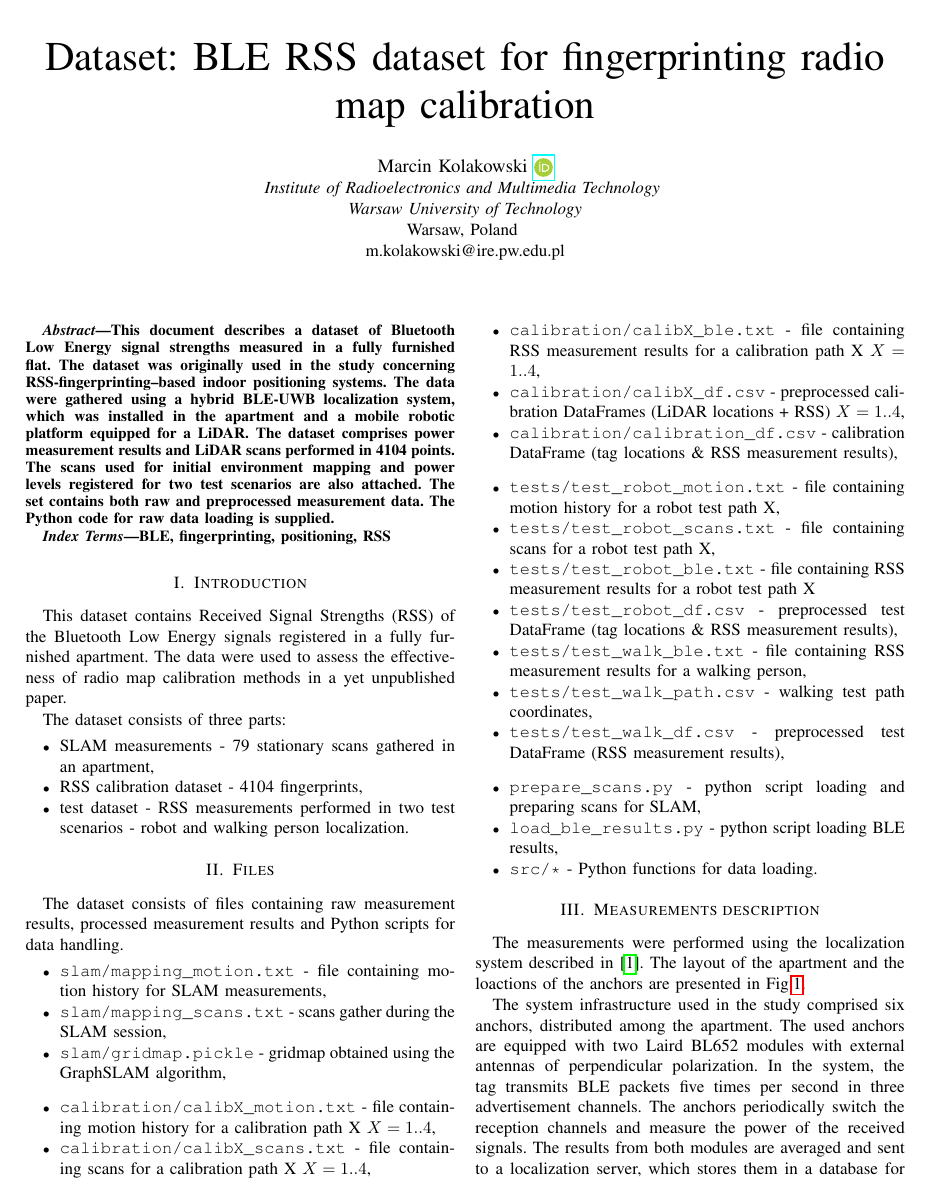
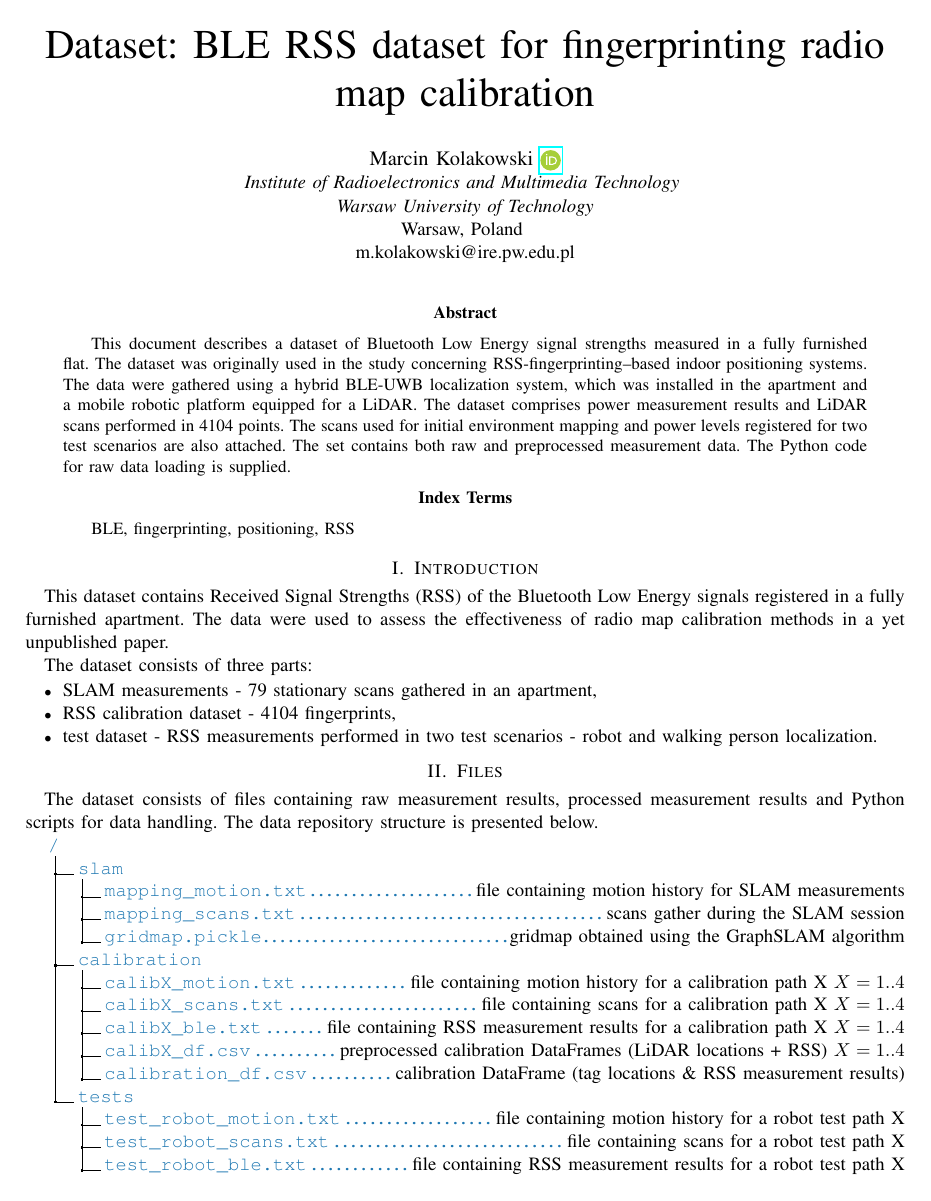
Before and after one commit to marckolak/ble-rss-fingerprints-calib2021, a LaTeX paper (description/dataset_description.tex): page 1 of 3 before the commit and page 1 of 4 after it. Compiled offline with pdfLaTeX; a missing font is replaced by an installed copy or a similar font; a LaTeX package or settings file that is missing is left out.

Commit message:
changes desc layout and description

```diff
--- a/description/dataset_description.tex
+++ b/description/dataset_description.tex
@@ -1,9 +1,12 @@
-\documentclass[conference]{IEEEtran}
+\documentclass[conference, 11pt, onecolumn]{IEEEtran}
 \IEEEoverridecommandlockouts
-% The preceding line is only needed to identify funding in the first footnote. If that is unneeded, please comment it out.
-
 
 \usepackage{scalerel}
+
+% package for directory tree display
+\usepackage{dirtree}
+
+%%% OrcID vector logo %%%
 \usepackage{tikz}
 \usetikzlibrary{svg.path}
 
@@ -34,8 +37,14 @@
 \usepackage{graphicx}
 \usepackage{textcomp}
 \usepackage{xcolor}
+
+\definecolor{MyBlue}{rgb}{0.12,0.47,0.7}
+
 \def\BibTeX{{\rm B\kern-.05em{\sc i\kern-.025em b}\kern-.08em
     T\kern-.1667em\lower.7ex\hbox{E}\kern-.125emX}}
+
+
+%%% BEGIN DOCUMENT %%%
 \begin{document}
 
 \title{Dataset: BLE RSS dataset for fingerprinting radio map calibration}
@@ -70,32 +79,37 @@ The dataset consists of three parts:
 \end{itemize}
 
 \section{Files}
-The dataset consists of files containing raw measurement results, processed measurement results and Python scripts for data handling.
+The dataset consists of files containing raw measurement results, processed measurement results and Python scripts for data handling. The data repository structure is presented below.
 
-\begin{itemize}
-\item \texttt{slam/mapping\_motion.txt} - file containing motion history for SLAM measurements,
-\item \texttt{slam/mapping\_scans.txt} - scans gather during the SLAM session,
-\item \texttt{slam/gridmap.pickle} - gridmap obtained using the GraphSLAM algorithm,
-\vspace{8pt}
-\item \texttt{calibration/calibX\_motion.txt} - file containing motion history for a calibration path X $X=1..4$,
-\item \texttt{calibration/calibX\_scans.txt} - file containing scans for a calibration path X $X=1..4$,
-\item \texttt{calibration/calibX\_ble.txt} - file containing RSS measurement results for a calibration path X $X=1..4$,
-\item \texttt{calibration/calibX\_df.csv} - preprocessed calibration DataFrames (LiDAR locations + RSS) $X=1..4$,
-\item \texttt{calibration/calibration\_df.csv} - calibration DataFrame (tag locations \& RSS measurement results),
-\vspace{8pt}
-\item \texttt{tests/test\_robot\_motion.txt} - file containing motion history for a robot test path X,
-\item \texttt{tests/test\_robot\_scans.txt} - file containing scans for a robot test path X,
-\item \texttt{tests/test\_robot\_ble.txt} - file containing RSS measurement results for a robot test path X
-\item \texttt{tests/test\_robot\_df.csv} - preprocessed test DataFrame (tag locations \& RSS measurement results),
-\item \texttt{tests/test\_walk\_ble.txt} - file containing RSS measurement results for a walking person,
-\item \texttt{tests/test\_walk\_path.csv} - walking test path coordinates,
-\item \texttt{tests/test\_walk\_df.csv} - preprocessed test DataFrame (RSS measurement results),
-\vspace{8pt}
-\item \texttt{prepare\_scans.py} - python script loading and preparing scans for SLAM,
-\item \texttt{load\_ble\_results.py} - python script loading BLE results,
-\item \texttt{src/*} - Python functions for data loading.
+\renewcommand*\DTstyle{\ttfamily\textcolor{MyBlue}}
+\renewcommand*\DTstylecomment{\rmfamily\color{black}}
 
-\end{itemize}
+\dirtree{%
+.1 /.
+.2 slam.
+.3 mapping\_motion.txt\DTcomment{file containing motion history for SLAM measurements}.
+.3 mapping\_scans.txt\DTcomment{scans gather during the SLAM session}.
+.3 gridmap.pickle\DTcomment{gridmap obtained using the GraphSLAM algorithm}.
+.2 calibration.
+.3 calibX\_motion.txt\DTcomment{file containing motion history for a calibration path X $X=1..4$}.
+.3 calibX\_scans.txt\DTcomment{file containing scans for a calibration path X $X=1..4$}.
+.3 calibX\_ble.txt\DTcomment{file containing RSS measurement results for a calibration path X $X=1..4$}.
+.3 calibX\_df.csv\DTcomment{preprocessed calibration DataFrames (LiDAR locations + RSS) $X=1..4$}.
+.3 calibration\_df.csv\DTcomment{calibration DataFrame (tag locations \& RSS measurement results)}.
+.2 tests.
+.3 test\_robot\_motion.txt\DTcomment{file containing motion history for a robot test path X}.
+.3 test\_robot\_scans.txt\DTcomment{file containing scans for a robot test path X}.
+.3 test\_robot\_ble.txt\DTcomment{file containing RSS measurement results for a robot test path X}.
+.3 test\_robot\_df.csv\DTcomment{preprocessed test DataFrame (tag locations \& RSS measurement results)}.
+.3 test\_walk\_ble.txt\DTcomment{file containing RSS measurement results for a walking person}.
+.3 test\_walk\_path.csv\DTcomment{walking test path coordinates}.
+.3 test\_walk\_df.csv\DTcomment{preprocessed test DataFrame (RSS measurement results)}.
+.3 calibX\_motion.txt\DTcomment{file containing motion history for a calibration path X $X=1..4$}.
+.2 src\DTcomment{Python functions for data loading}.
+.2 prepare\_scans.py\DTcomment{python script loading and preparing scans for SLAM}.
+.2 load\_ble\_results.py\DTcomment{python script loading BLE results}.
+}
+\vspace{16 pt}
 
 
 \section{Measurements description}
```
Also changed, not shown: description/dataset_description.tex (21 more changed lines).
